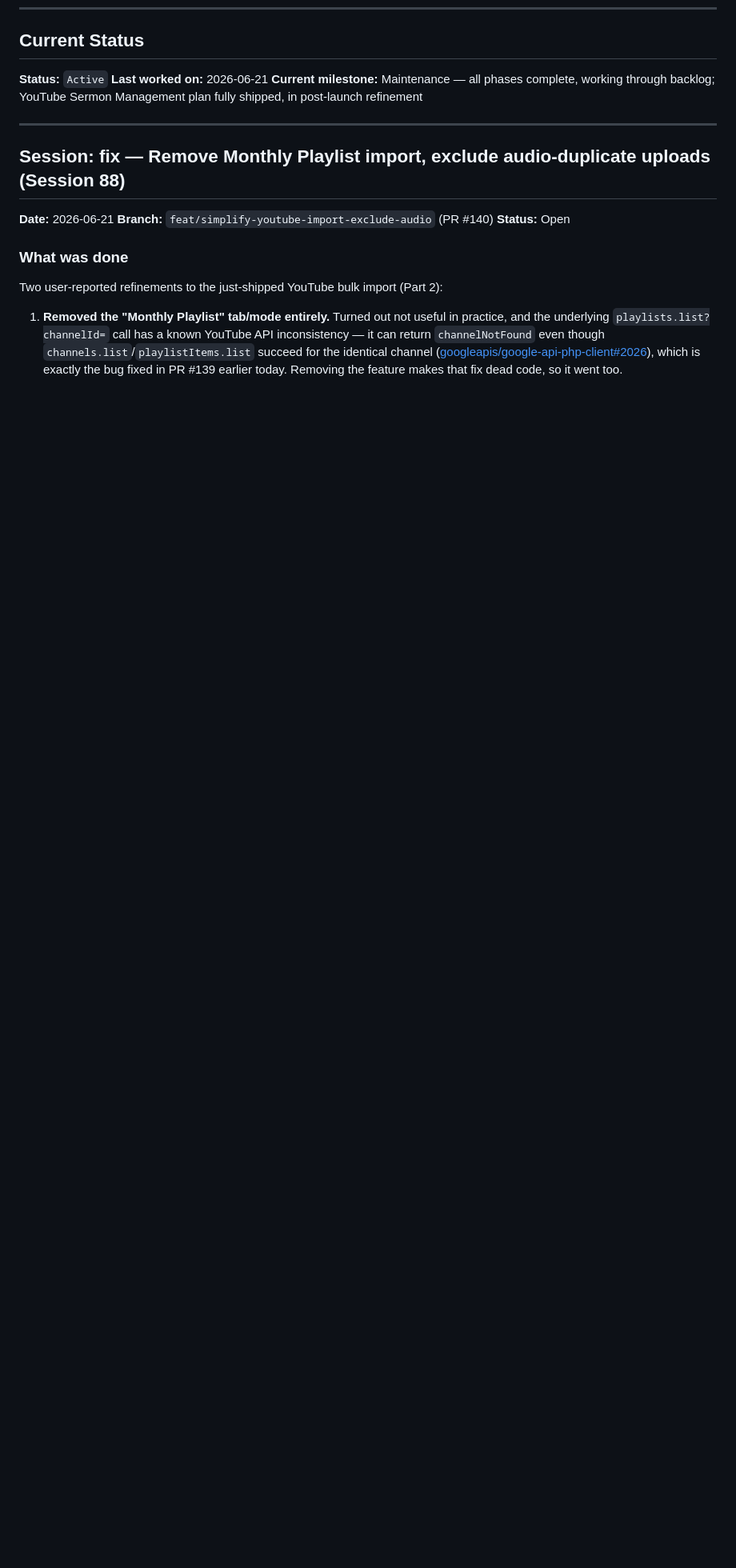
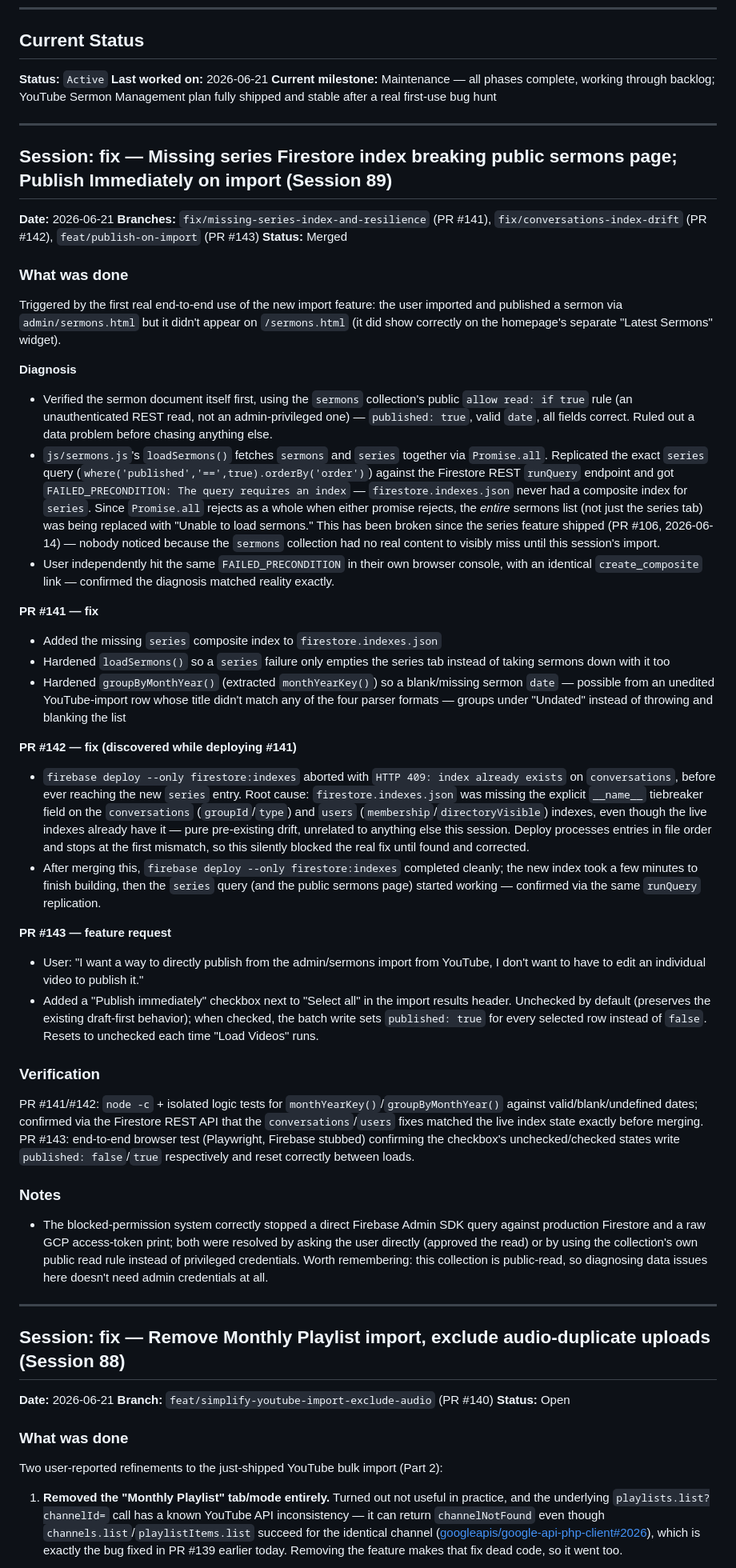
Before and after one commit to egcchurch/egc-church, a Markdown page: PROGRESS.md, the part around the change. Shown at 80% size. GitHub-like rendering; blank space fills up the shorter version.

Commit message:
docs: add PROGRESS.md session entry for PRs #141-143

```diff
--- a/PROGRESS.md
+++ b/PROGRESS.md
@@ -10,7 +10,43 @@
 
 **Status:** `Active`
 **Last worked on:** 2026-06-21
-**Current milestone:** Maintenance — all phases complete, working through backlog; YouTube Sermon Management plan fully shipped, in post-launch refinement
+**Current milestone:** Maintenance — all phases complete, working through backlog; YouTube Sermon Management plan fully shipped and stable after a real first-use bug hunt
+
+---
+
+## Session: fix — Missing series Firestore index breaking public sermons page; Publish Immediately on import (Session 89)
+
+**Date:** 2026-06-21
+**Branches:** `fix/missing-series-index-and-resilience` (PR #141), `fix/conversations-index-drift` (PR #142), `feat/publish-on-import` (PR #143)
+**Status:** Merged
+
+### What was done
+
+Triggered by the first real end-to-end use of the new import feature: the user imported and published a sermon via `admin/sermons.html` but it didn't appear on `/sermons.html` (it did show correctly on the homepage's separate "Latest Sermons" widget).
+
+**Diagnosis**
+- Verified the sermon document itself first, using the `sermons` collection's public `allow read: if true` rule (an unauthenticated REST read, not an admin-privileged one) — `published: true`, valid `date`, all fields correct. Ruled out a data problem before chasing anything else.
+- `js/sermons.js`'s `loadSermons()` fetches `sermons` and `series` together via `Promise.all`. Replicated the exact `series` query (`where('published','==',true).orderBy('order')`) against the Firestore REST `runQuery` endpoint and got `FAILED_PRECONDITION: The query requires an index` — `firestore.indexes.json` never had a composite index for `series`. Since `Promise.all` rejects as a whole when either promise rejects, the *entire* sermons list (not just the series tab) was being replaced with "Unable to load sermons." This has been broken since the series feature shipped (PR #106, 2026-06-14) — nobody noticed because the `sermons` collection had no real content to visibly miss until this session's import.
+- User independently hit the same `FAILED_PRECONDITION` in their own browser console, with an identical `create_composite` link — confirmed the diagnosis matched reality exactly.
+
+**PR #141 — fix**
+- Added the missing `series` composite index to `firestore.indexes.json`
+- Hardened `loadSermons()` so a `series` failure only empties the series tab instead of taking sermons down with it too
+- Hardened `groupByMonthYear()` (extracted `monthYearKey()`) so a blank/missing sermon `date` — possible from an unedited YouTube-import row whose title didn't match any of the four parser formats — groups under "Undated" instead of throwing and blanking the list
+
+**PR #142 — fix (discovered while deploying #141)**
+- `firebase deploy --only firestore:indexes` aborted with `HTTP 409: index already exists` on `conversations`, before ever reaching the new `series` entry. Root cause: `firestore.indexes.json` was missing the explicit `__name__` tiebreaker field on the `conversations` (`groupId`/`type`) and `users` (`membership`/`directoryVisible`) indexes, even though the live indexes already have it — pure pre-existing drift, unrelated to anything else this session. Deploy processes entries in file order and stops at the first mismatch, so this silently blocked the real fix until found and corrected.
+- After merging this, `firebase deploy --only firestore:indexes` completed cleanly; the new index took a few minutes to finish building, then the `series` query (and the public sermons page) started working — confirmed via the same `runQuery` replication.
+
+**PR #143 — feature request**
+- User: "I want a way to directly publish from the admin/sermons import from YouTube, I don't want to have to edit an individual video to publish it."
+- Added a "Publish immediately" checkbox next to "Select all" in the import results header. Unchecked by default (preserves the existing draft-first behavior); when checked, the batch write sets `published: true` for every selected row instead of `false`. Resets to unchecked each time "Load Videos" runs.
+
+### Verification
+PR #141/#142: `node -c` + isolated logic tests for `monthYearKey()`/`groupByMonthYear()` against valid/blank/undefined dates; confirmed via the Firestore REST API that the `conversations`/`users` fixes matched the live index state exactly before merging. PR #143: end-to-end browser test (Playwright, Firebase stubbed) confirming the checkbox's unchecked/checked states write `published: false`/`true` respectively and reset correctly between loads.
+
+### Notes
+- The blocked-permission system correctly stopped a direct Firebase Admin SDK query against production Firestore and a raw GCP access-token print; both were resolved by asking the user directly (approved the read) or by using the collection's own public read rule instead of privileged credentials. Worth remembering: this collection is public-read, so diagnosing data issues here doesn't need admin credentials at all.
 
 ---
 
```
